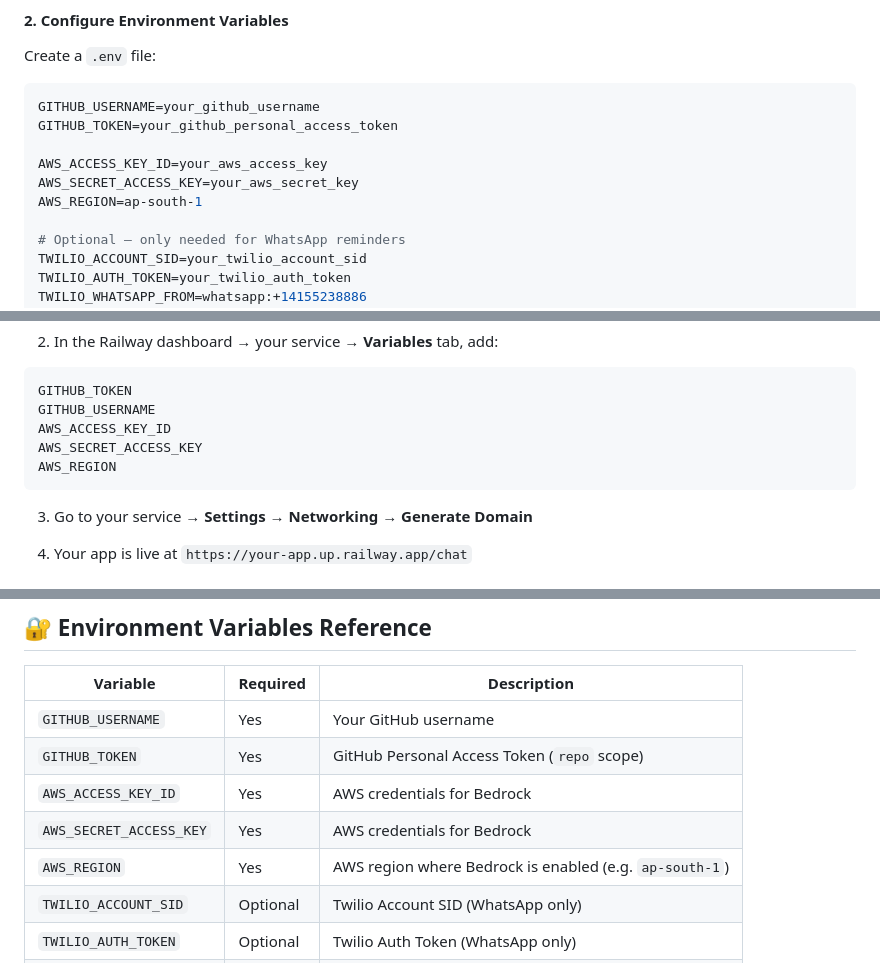
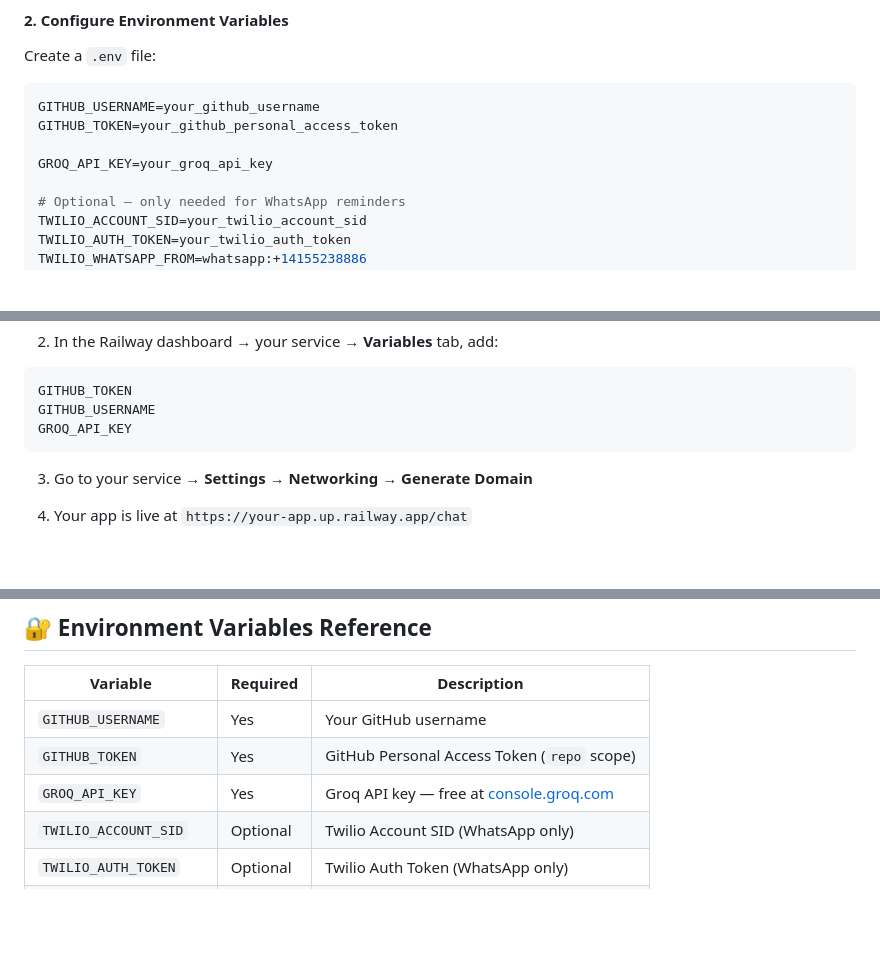
Before and after one commit to debashish-datascience1/commitiq, a Markdown page: README.md, 3 parts joined by grey strips. GitHub-like rendering; blank space fills up the shorter version.

````diff
--- a/README.md
+++ b/README.md
@@ -118,9 +118,7 @@ Create a `.env` file:
 GITHUB_USERNAME=your_github_username
 GITHUB_TOKEN=your_github_personal_access_token
 
-AWS_ACCESS_KEY_ID=your_aws_access_key
-AWS_SECRET_ACCESS_KEY=your_aws_secret_key
-AWS_REGION=ap-south-1
+GROQ_API_KEY=your_groq_api_key
 
 # Optional — only needed for WhatsApp reminders
 TWILIO_ACCOUNT_SID=your_twilio_account_sid
@@ -173,9 +171,7 @@ railway up
 ```
 GITHUB_TOKEN
 GITHUB_USERNAME
-AWS_ACCESS_KEY_ID
-AWS_SECRET_ACCESS_KEY
-AWS_REGION
+GROQ_API_KEY
 ```
 
 3. Go to your service → **Settings** → **Networking** → **Generate Domain**
@@ -269,9 +265,7 @@ Bot: "Do you want to commit today?"  1=Yes / 2=No
 |---|---|---|
 | `GITHUB_USERNAME` | Yes | Your GitHub username |
 | `GITHUB_TOKEN` | Yes | GitHub Personal Access Token (`repo` scope) |
-| `AWS_ACCESS_KEY_ID` | Yes | AWS credentials for Bedrock |
-| `AWS_SECRET_ACCESS_KEY` | Yes | AWS credentials for Bedrock |
-| `AWS_REGION` | Yes | AWS region where Bedrock is enabled (e.g. `ap-south-1`) |
+| `GROQ_API_KEY` | Yes | Groq API key — free at [console.groq.com](https://console.groq.com) |
 | `TWILIO_ACCOUNT_SID` | Optional | Twilio Account SID (WhatsApp only) |
 | `TWILIO_AUTH_TOKEN` | Optional | Twilio Auth Token (WhatsApp only) |
 | `TWILIO_WHATSAPP_FROM` | Optional | Twilio sandbox WhatsApp number |
````
Also changed, not shown: other parts of README.md (+5 -5 lines).
